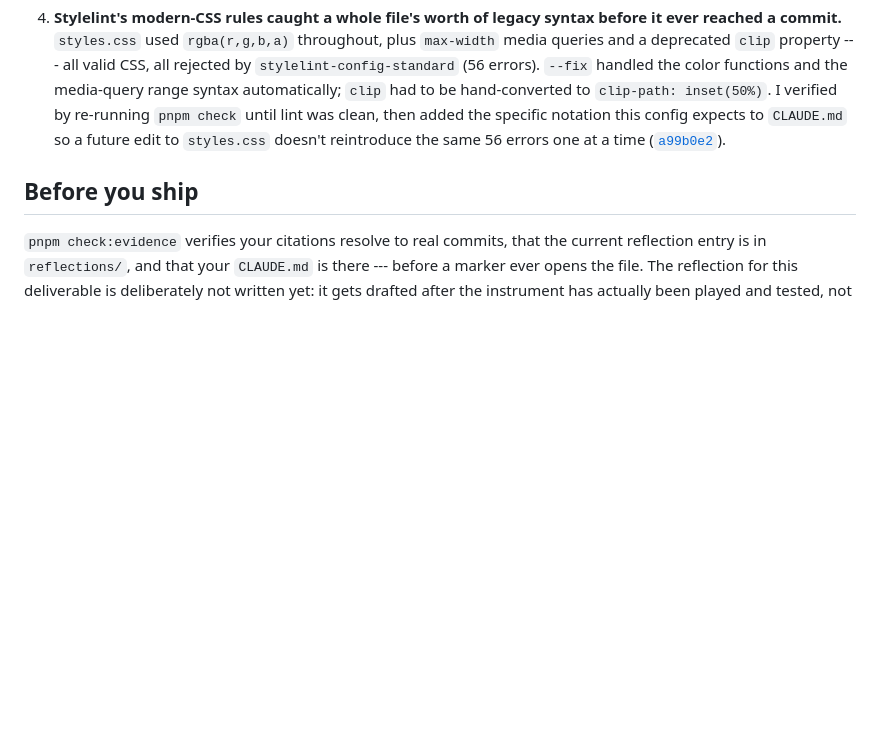
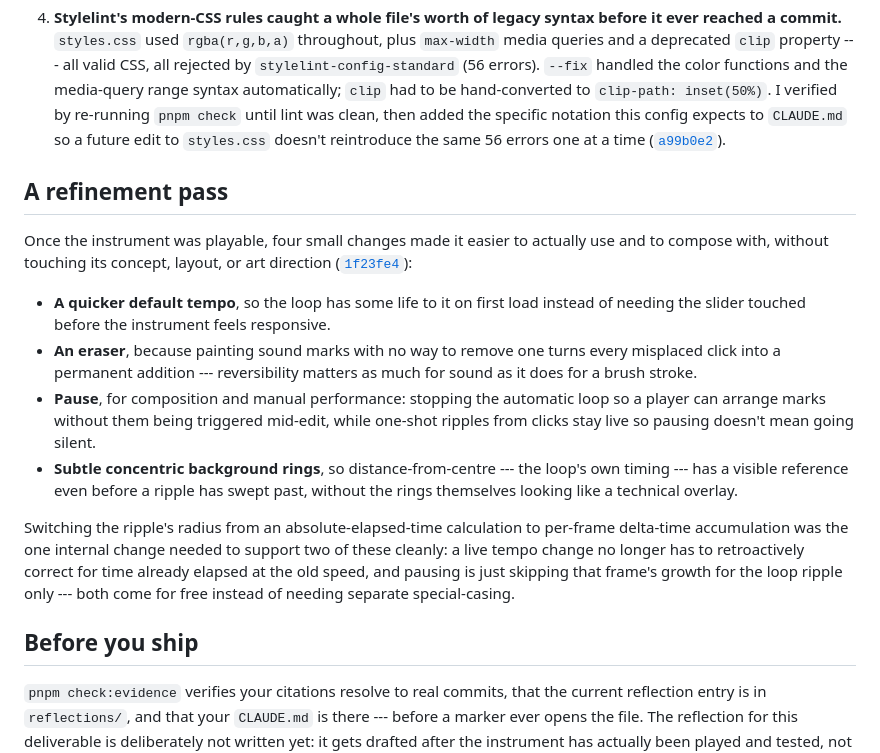
Before and after one commit to comp4020-agentic-coding-studio/comp4020-crit4-Se-m1Ne, a Markdown page: PROCESS.md, the part around the change. GitHub-like rendering; blank space fills up the shorter version.

Commit message:
Record the refinement pass in PROCESS.md
Briefly document why the tempo default, eraser, pause, and background
rings were added, citing the commit that implements them.

```diff
--- a/PROCESS.md
+++ b/PROCESS.md
@@ -75,6 +75,35 @@ triggers the pre-placed starter marks, so sound happens before any UI is read.
    a time
    ([`a99b0e2`](https://github.com/comp4020-agentic-coding-studio/comp4020-crit4-Se-m1Ne/commit/a99b0e2)).
 
+## A refinement pass
+
+Once the instrument was playable, four small changes made it easier to
+actually use and to compose with, without touching its concept, layout, or
+art direction
+([`1f23fe4`](https://github.com/comp4020-agentic-coding-studio/comp4020-crit4-Se-m1Ne/commit/1f23fe4)):
+
+- **A quicker default tempo**, so the loop has some life to it on first load
+  instead of needing the slider touched before the instrument feels
+  responsive.
+- **An eraser**, because painting sound marks with no way to remove one
+  turns every misplaced click into a permanent addition --- reversibility
+  matters as much for sound as it does for a brush stroke.
+- **Pause**, for composition and manual performance: stopping the automatic
+  loop so a player can arrange marks without them being triggered mid-edit,
+  while one-shot ripples from clicks stay live so pausing doesn't mean
+  going silent.
+- **Subtle concentric background rings**, so distance-from-centre --- the
+  loop's own timing --- has a visible reference even before a ripple has
+  swept past, without the rings themselves looking like a technical
+  overlay.
+
+Switching the ripple's radius from an absolute-elapsed-time calculation to
+per-frame delta-time accumulation was the one internal change needed to
+support two of these cleanly: a live tempo change no longer has to
+retroactively correct for time already elapsed at the old speed, and pausing
+is just skipping that frame's growth for the loop ripple only --- both come
+for free instead of needing separate special-casing.
+
 ## Before you ship
 
 `pnpm check:evidence` verifies your citations resolve to real commits, that
```
